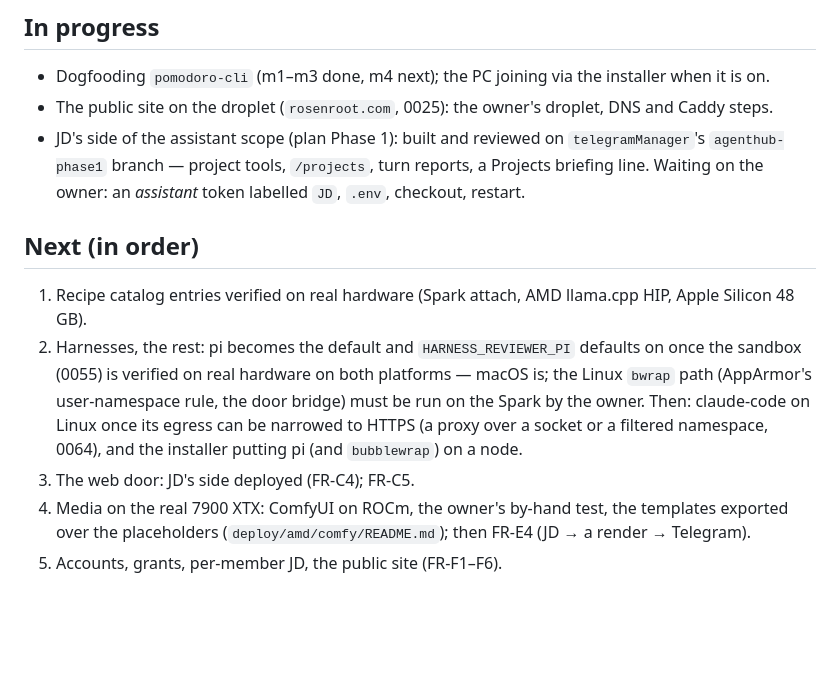
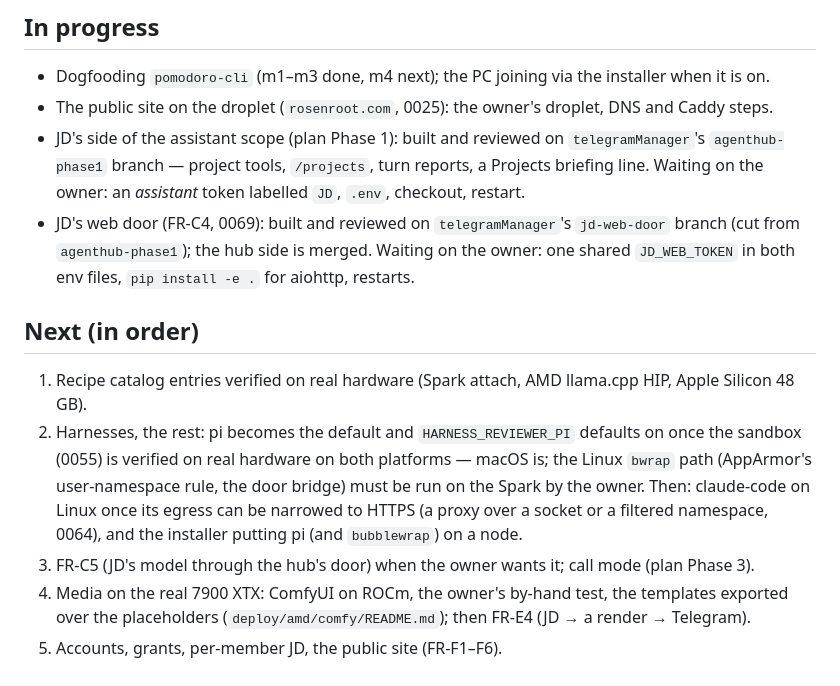
Before and after one commit to giopelagalli/AgentHub, a Markdown page: docs/ROADMAP.md, the part around the change. Rendered like a GitHub page; blank space fills up the shorter version.

Commit message:
docs(roadmap): JD web door — hub merged, JD branch awaiting deploy
Co-Authored-By: Claude Opus 5.5 <noreply@anthropic.com>

```diff
--- a/docs/ROADMAP.md
+++ b/docs/ROADMAP.md
@@ -110,6 +110,9 @@ estimates are `docs/plan-agenthub-v2.md`; the *why* is `docs/decisions/`.
 - JD's side of the assistant scope (plan Phase 1): built and reviewed on `telegramManager`'s
   `agenthub-phase1` branch — project tools, `/projects`, turn reports, a Projects briefing line.
   Waiting on the owner: an *assistant* token labelled `JD`, `.env`, checkout, restart.
+- JD's web door (FR-C4, 0069): built and reviewed on `telegramManager`'s `jd-web-door` branch
+  (cut from `agenthub-phase1`); the hub side is merged. Waiting on the owner: one shared
+  `JD_WEB_TOKEN` in both env files, `pip install -e .` for aiohttp, restarts.
 
 ## Next (in order)
 
@@ -120,7 +123,7 @@ estimates are `docs/plan-agenthub-v2.md`; the *why* is `docs/decisions/`.
    (AppArmor's user-namespace rule, the door bridge) must be run on the Spark by the owner. Then:
    claude-code on Linux once its egress can be narrowed to HTTPS (a proxy over a socket or a
    filtered namespace, 0064), and the installer putting pi (and `bubblewrap`) on a node.
-3. The web door: JD's side deployed (FR-C4); FR-C5.
+3. FR-C5 (JD's model through the hub's door) when the owner wants it; call mode (plan Phase 3).
 4. Media on the real 7900 XTX: ComfyUI on ROCm, the owner's by-hand test, the templates exported
    over the placeholders (`deploy/amd/comfy/README.md`); then FR-E4 (JD → a render → Telegram).
 5. Accounts, grants, per-member JD, the public site (FR-F1–F6).
```
